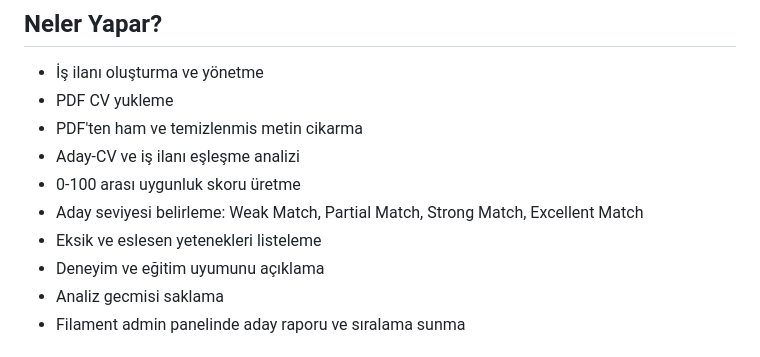
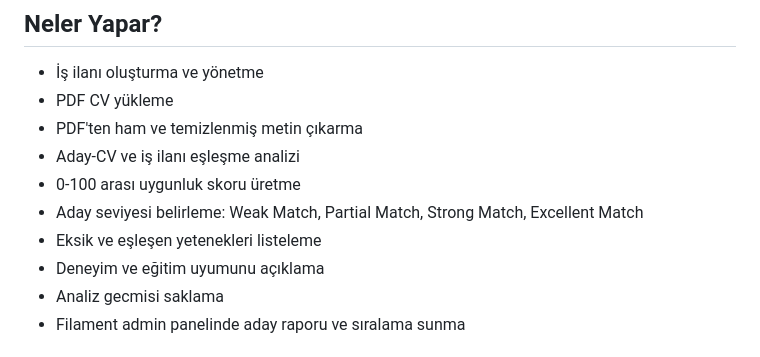
Before and after one commit to eneskavakk/AIHR, a Markdown page: README.md, the part around the change. Rendered like a GitHub page.

Commit message:
docs: polish README wording

```diff
--- a/README.md
+++ b/README.md
@@ -7,12 +7,12 @@ Platformun ana hedefi klasik anahtar kelime filtrelerinin ötesine geçerek aday
 ## Neler Yapar?
 
 - İş ilanı oluşturma ve yönetme
-- PDF CV yukleme
-- PDF'ten ham ve temizlenmis metin cikarma
+- PDF CV yükleme
+- PDF'ten ham ve temizlenmiş metin çıkarma
 - Aday-CV ve iş ilanı eşleşme analizi
 - 0-100 arası uygunluk skoru üretme
 - Aday seviyesi belirleme: Weak Match, Partial Match, Strong Match, Excellent Match
-- Eksik ve eslesen yetenekleri listeleme
+- Eksik ve eşleşen yetenekleri listeleme
 - Deneyim ve eğitim uyumunu açıklama
 - Analiz gecmisi saklama
 - Filament admin panelinde aday raporu ve sıralama sunma
```
